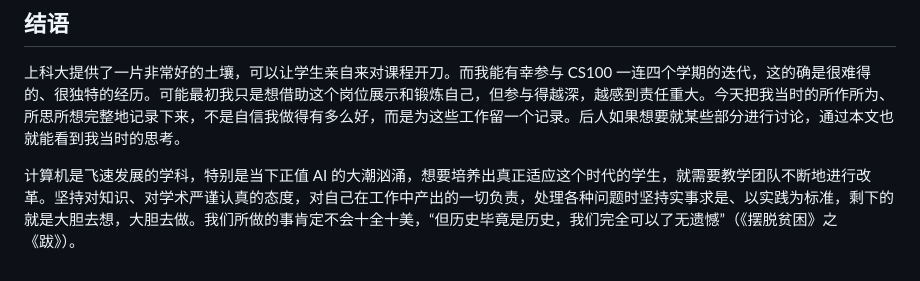
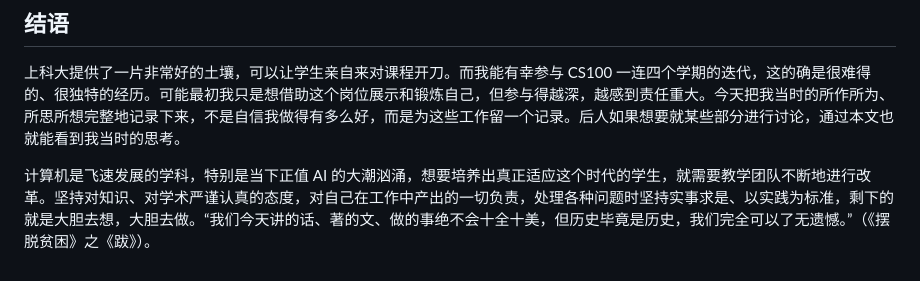
Before and after one commit to GKxxUCAS/ShanghaiTech-CS100-Slides, a Markdown page: history.md, the part around the change. Drawn GitHub-style.

Commit message:
Slight update

```diff
--- a/history.md
+++ b/history.md
@@ -413,4 +413,4 @@ Quiz 和考试既有考察的目的，也有沟通的目的——它们让我们
 
 上科大提供了一片非常好的土壤，可以让学生亲自来对课程开刀。而我能有幸参与 CS100 一连四个学期的迭代，这的确是很难得的、很独特的经历。可能最初我只是想借助这个岗位展示和锻炼自己，但参与得越深，越感到责任重大。今天把我当时的所作所为、所思所想完整地记录下来，不是自信我做得有多么好，而是为这些工作留一个记录。后人如果想要就某些部分进行讨论，通过本文也就能看到我当时的思考。
 
-计算机是飞速发展的学科，特别是当下正值 AI 的大潮汹涌，想要培养出真正适应这个时代的学生，就需要教学团队不断地进行改革。坚持对知识、对学术严谨认真的态度，对自己在工作中产出的一切负责，处理各种问题时坚持实事求是、以实践为标准，剩下的就是大胆去想，大胆去做。我们所做的事肯定不会十全十美，“但历史毕竟是历史，我们完全可以了无遗憾”（《摆脱贫困》之《跋》）。
+计算机是飞速发展的学科，特别是当下正值 AI 的大潮汹涌，想要培养出真正适应这个时代的学生，就需要教学团队不断地进行改革。坚持对知识、对学术严谨认真的态度，对自己在工作中产出的一切负责，处理各种问题时坚持实事求是、以实践为标准，剩下的就是大胆去想，大胆去做。“我们今天讲的话、著的文、做的事绝不会十全十美，但历史毕竟是历史，我们完全可以了无遗憾。”（《摆脱贫困》之《跋》）。
```
